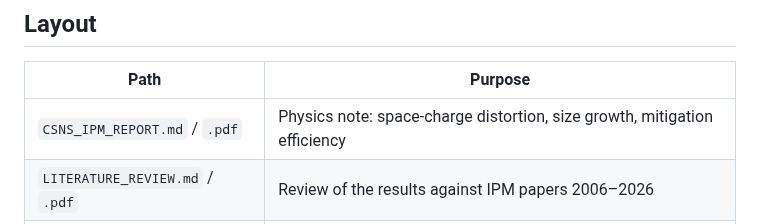
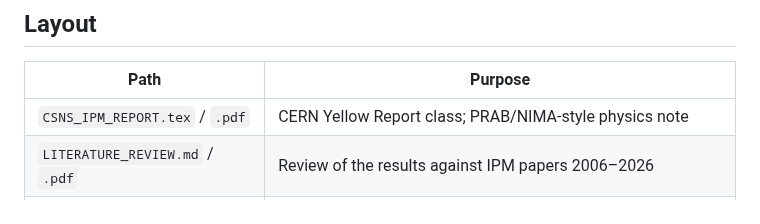
Before and after one commit to lzuyangrj/C-programming, a Markdown page: IPM/README.md, the part around the change. GitHub-like rendering.

```diff
--- a/IPM/README.md
+++ b/IPM/README.md
@@ -161,7 +161,7 @@ Useful CLI flags:
 
 | Path | Purpose |
 |------|---------|
-| `CSNS_IPM_REPORT.md` / `.pdf` | Physics note: space-charge distortion, size growth, mitigation efficiency |
+| `CSNS_IPM_REPORT.tex` / `.pdf` | CERN Yellow Report class; PRAB/NIMA-style physics note |
 | `LITERATURE_REVIEW.md` / `.pdf` | Review of the results against IPM papers 2006–2026 |
 | `SCAN_MATRIX_V2.md` / `.pdf` | Revised scan matrix v2 (executed; `scripts/run_v2.sh`, `output/csns_v2_summary.csv`) |
 | `IMODE_REPORT.md` / `.pdf` | Ion-mode A–D write-up |
```
Also changed, not shown: IPM/plots/csns_review_emode_cyclotron.png, 3 other files.
